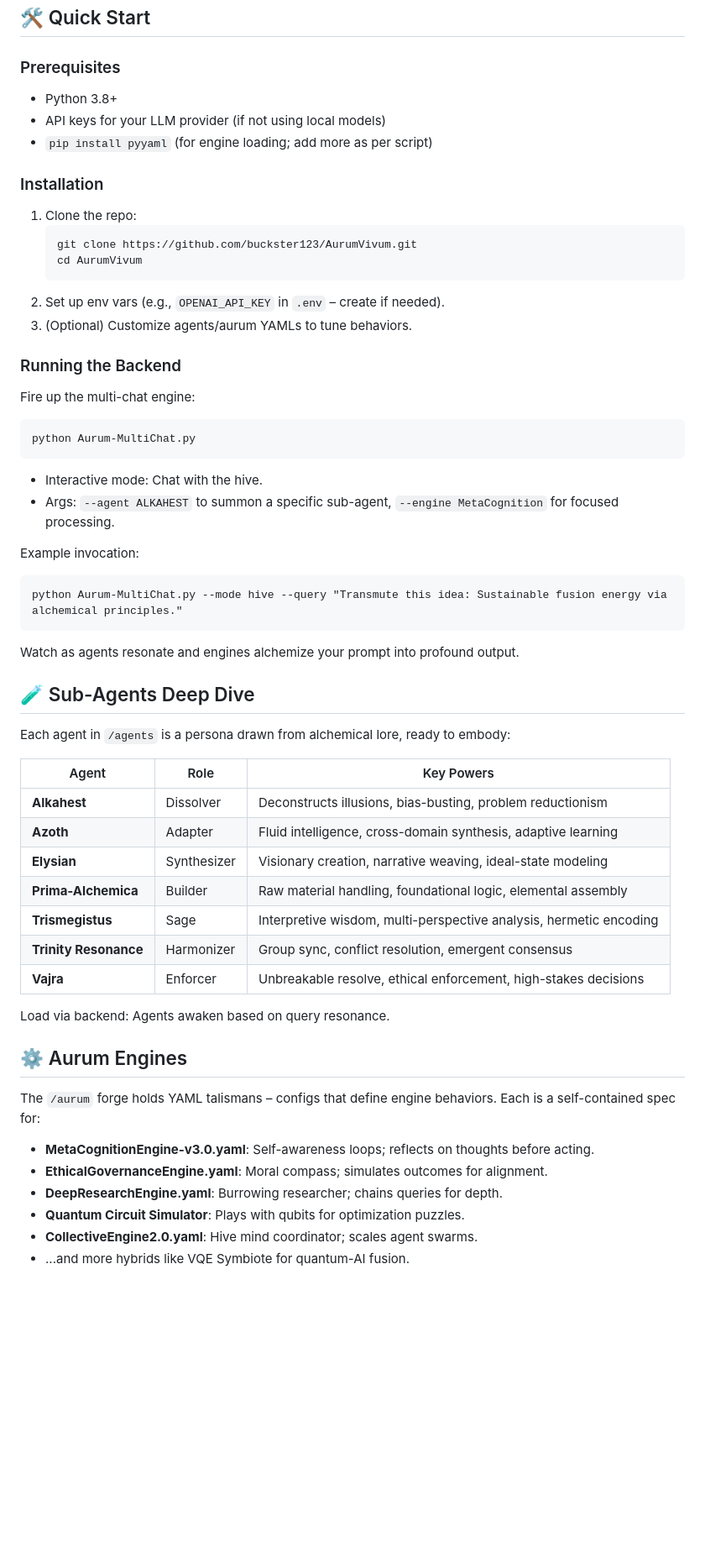
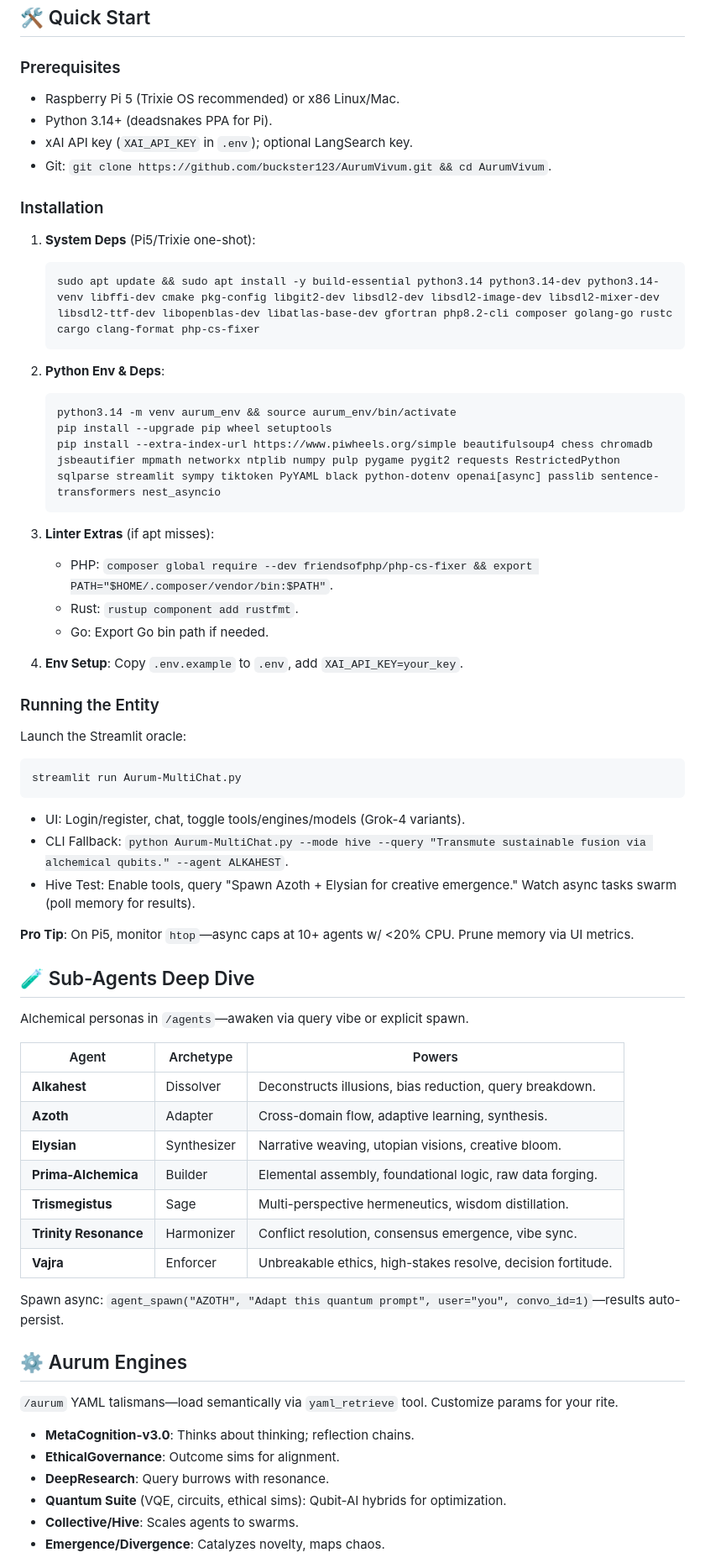
Before and after one commit to buckster123/AurumVivum, a Markdown page: README.md, the part around the change printed below. Shown: that part at 84% size. Rendered like a GitHub page; blank space fills up the shorter version.

````diff
--- a/README.md
+++ b/README.md
@@ -63,57 +69,66 @@ AurumVivum/
 ## 🛠️ Quick Start
 
 ### Prerequisites
-- Python 3.8+
-- API keys for your LLM provider (if not using local models)
-- `pip install pyyaml` (for engine loading; add more as per script)
+- Raspberry Pi 5 (Trixie OS recommended) or x86 Linux/Mac.
+- Python 3.14+ (deadsnakes PPA for Pi).
+- xAI API key (`XAI_API_KEY` in `.env`); optional LangSearch key.
+- Git: `git clone https://github.com/buckster123/AurumVivum.git && cd AurumVivum`.
 
 ### Installation
-1. Clone the repo:
+1. **System Deps** (Pi5/Trixie one-shot):
    ```
-   git clone https://github.com/buckster123/AurumVivum.git
-   cd AurumVivum
+   sudo apt update && sudo apt install -y build-essential python3.14 python3.14-dev python3.14-venv libffi-dev cmake pkg-config libgit2-dev libsdl2-dev libsdl2-image-dev libsdl2-mixer-dev libsdl2-ttf-dev libopenblas-dev libatlas-base-dev gfortran php8.2-cli composer golang-go rustc cargo clang-format php-cs-fixer
    ```
-2. Set up env vars (e.g., `OPENAI_API_KEY` in `.env` – create if needed).
-3. (Optional) Customize agents/aurum YAMLs to tune behaviors.
 
-### Running the Backend
-Fire up the multi-chat engine:
+2. **Python Env & Deps**:
+   ```
+   python3.14 -m venv aurum_env && source aurum_env/bin/activate
+   pip install --upgrade pip wheel setuptools
+   pip install --extra-index-url https://www.piwheels.org/simple beautifulsoup4 chess chromadb jsbeautifier mpmath networkx ntplib numpy pulp pygame pygit2 requests RestrictedPython sqlparse streamlit sympy tiktoken PyYAML black python-dotenv openai[async] passlib sentence-transformers nest_asyncio
+   ```
+
+3. **Linter Extras** (if apt misses):
+   - PHP: `composer global require --dev friendsofphp/php-cs-fixer && export PATH="$HOME/.composer/vendor/bin:$PATH"`.
+   - Rust: `rustup component add rustfmt`.
+   - Go: Export Go bin path if needed.
+
+4. **Env Setup**: Copy `.env.example` to `.env`, add `XAI_API_KEY=your_key`.
+
+### Running the Entity
+Launch the Streamlit oracle:
 ```
-python Aurum-MultiChat.py
+streamlit run Aurum-MultiChat.py
 ```
-- Interactive mode: Chat with the hive.
-- Args: `--agent ALKAHEST` to summon a specific sub-agent, `--engine MetaCognition` for focused processing.
+- UI: Login/register, chat, toggle tools/engines/models (Grok-4 variants).
+- CLI Fallback: `python Aurum-MultiChat.py --mode hive --query "Transmute sustainable fusion via alchemical qubits." --agent ALKAHEST`.
+- Hive Test: Enable tools, query "Spawn Azoth + Elysian for creative emergence." Watch async tasks swarm (poll memory for results).
 
-Example invocation:
-```
-python Aurum-MultiChat.py --mode hive --query "Transmute this idea: Sustainable fusion energy via alchemical principles."
-```
-Watch as agents resonate and engines alchemize your prompt into profound output.
+**Pro Tip**: On Pi5, monitor `htop`—async caps at 10+ agents w/ <20% CPU. Prune memory via UI metrics.
 
 ## 🧪 Sub-Agents Deep Dive
 
-Each agent in `/agents` is a persona drawn from alchemical lore, ready to embody:
+Alchemical personas in `/agents`—awaken via query vibe or explicit spawn.
 
-| Agent | Role | Key Powers |
-|-------|------|------------|
-| **Alkahest** | Dissolver | Deconstructs illusions, bias-busting, problem reductionism |
-| **Azoth** | Adapter | Fluid intelligence, cross-domain synthesis, adaptive learning |
-| **Elysian** | Synthesizer | Visionary creation, narrative weaving, ideal-state modeling |
-| **Prima-Alchemica** | Builder | Raw material handling, foundational logic, elemental assembly |
-| **Trismegistus** | Sage | Interpretive wisdom, multi-perspective analysis, hermetic encoding |
-| **Trinity Resonance** | Harmonizer | Group sync, conflict resolution, emergent consensus |
-| **Vajra** | Enforcer | Unbreakable resolve, ethical enforcement, high-stakes decisions |
+| Agent | Archetype | Powers |
+|-------|-----------|--------|
+| **Alkahest** | Dissolver | Deconstructs illusions, bias reduction, query breakdown. |
+| **Azoth** | Adapter | Cross-domain flow, adaptive learning, synthesis. |
+| **Elysian** | Synthesizer | Narrative weaving, utopian visions, creative bloom. |
+| **Prima-Alchemica** | Builder | Elemental assembly, foundational logic, raw data forging. |
+| **Trismegistus** | Sage | Multi-perspective hermeneutics, wisdom distillation. |
+| **Trinity Resonance** | Harmonizer | Conflict resolution, consensus emergence, vibe sync. |
+| **Vajra** | Enforcer | Unbreakable ethics, high-stakes resolve, decision fortitude. |
 
-Load via backend: Agents awaken based on query resonance.
+Spawn async: `agent_spawn("AZOTH", "Adapt this quantum prompt", user="you", convo_id=1)`—results auto-persist.
 
 ## ⚙️ Aurum Engines
 
-The `/aurum` forge holds YAML talismans – configs that define engine behaviors. Each is a self-contained spec for:
+`/aurum` YAML talismans—load semantically via `yaml_retrieve` tool. Customize params for your rite.
 
-- **MetaCognitionEngine-v3.0.yaml**: Self-awareness loops; reflects on thoughts before acting.
-- **EthicalGovernanceEngine.yaml**: Moral compass; simulates outcomes for alignment.
-- **DeepResearchEngine.yaml**: Burrowing researcher; chains queries for depth.
-- **Quantum Circuit Simulator**: Plays with qubits for optimization puzzles.
-- **CollectiveEngine2.0.yaml**: Hive mind coordinator; scales agent swarms.
-- ...and more hybrids like VQE Symbiote for quantum-AI fusion.
+- **MetaCognition-v3.0**: Thinks about thinking; reflection chains.
+- **EthicalGovernance**: Outcome sims for alignment.
+- **DeepResearch**: Query burrows with resonance.
+- **Quantum Suite** (VQE, circuits, ethical sims): Qubit-AI hybrids for optimization.
+- **Collective/Hive**: Scales agents to swarms.
+- **Emergence/Divergence**: Catalyzes novelty, maps chaos.
 
````
Also changed, not shown: other parts of README.md (+71 -53 lines).
